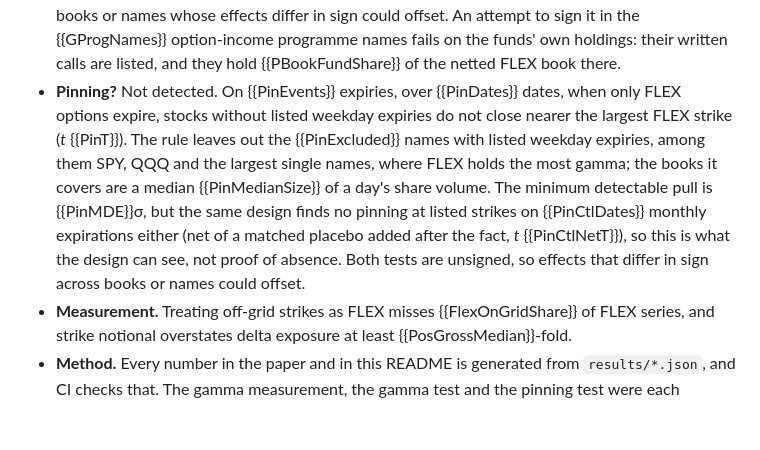
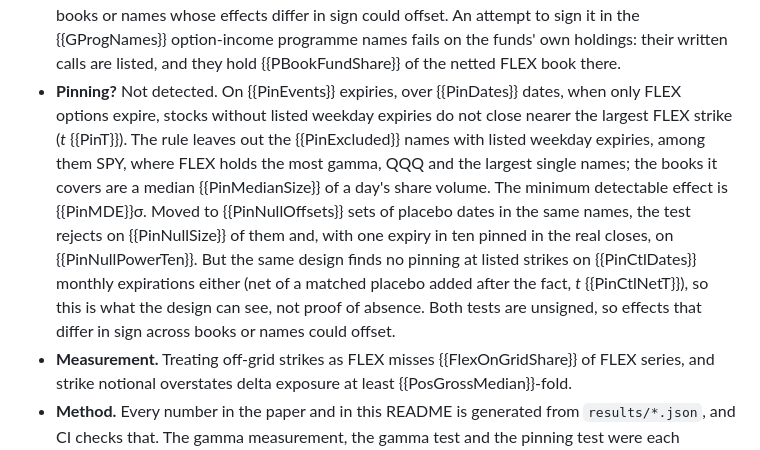
Before and after one commit to ITheClixs/hidden-options-market, a Markdown page: docs/readme.template.md, the part around one of its changes. GitHub-like rendering; blank space fills up the shorter version.

```diff
--- a/docs/readme.template.md
+++ b/docs/readme.template.md
@@ -14,7 +14,7 @@ panel.
 - **Size.** {{ValueEnd}} of mark value on {{PanelEnd}}. In a census of {{HiddenCensusUnderlyings}} underlyings, FLEX is at least a tenth of option open interest for {{HiddenCensusTen}}.
 - **Convexity.** Across the {{GammaUnderlyings}} followed underlyings with stored listed chains, over {{GammaSettlements}} settlements, FLEX is {{GammaMedianGross}} of the median one's option gamma when every contract is counted, which listed-only gamma figures leave out. Most of it is same-strike call/put pairs, which are forwards. With those netted it is {{GammaMedianNetted}} ({{GammaMedianBoth}} if listed pairs are netted too). It stays large in SPY ({{GammaSPYNetted}} FLEX-netted) and NDX ({{GammaNDXNetted}}).
 - **Does it move prices?** No effect found at daily resolution. In a test fixed in advance, netted FLEX dollar gamma does not predict next-day volatility (*t* {{GPredT}}, {{GPredDays}} underlying-days). The minimum detectable effect is {{GPredMDE}}bp per standard deviation, {{GPredMDEShare}} of mean \|*r*\|. The hedge a 1% move calls for is {{GPredMedianX}}bp of a day's dollar volume in the median case. The bound is on an average slope across names, and the measure is unsigned, so books or names whose effects differ in sign could offset. An attempt to sign it in the {{GProgNames}} option-income programme names fails on the funds' own holdings: their written calls are listed, and they hold {{PBookFundShare}} of the netted FLEX book there.
-- **Pinning?** Not detected. On {{PinEvents}} expiries, over {{PinDates}} dates, when only FLEX options expire, stocks without listed weekday expiries do not close nearer the largest FLEX strike (*t* {{PinT}}). The rule leaves out the {{PinExcluded}} names with listed weekday expiries, among them SPY, QQQ and the largest single names, where FLEX holds the most gamma; the books it covers are a median {{PinMedianSize}} of a day's share volume. The minimum detectable pull is {{PinMDE}}σ, but the same design finds no pinning at listed strikes on {{PinCtlDates}} monthly expirations either (net of a matched placebo added after the fact, *t* {{PinCtlNetT}}), so this is what the design can see, not proof of absence. Both tests are unsigned, so effects that differ in sign across books or names could offset.
+- **Pinning?** Not detected. On {{PinEvents}} expiries, over {{PinDates}} dates, when only FLEX options expire, stocks without listed weekday expiries do not close nearer the largest FLEX strike (*t* {{PinT}}). The rule leaves out the {{PinExcluded}} names with listed weekday expiries, among them SPY, where FLEX holds the most gamma, QQQ and the largest single names; the books it covers are a median {{PinMedianSize}} of a day's share volume. The minimum detectable effect is {{PinMDE}}σ. Moved to {{PinNullOffsets}} sets of placebo dates in the same names, the test rejects on {{PinNullSize}} of them and, with one expiry in ten pinned in the real closes, on {{PinNullPowerTen}}. But the same design finds no pinning at listed strikes on {{PinCtlDates}} monthly expirations either (net of a matched placebo added after the fact, *t* {{PinCtlNetT}}), so this is what the design can see, not proof of absence. Both tests are unsigned, so effects that differ in sign across books or names could offset.
 - **Measurement.** Treating off-grid strikes as FLEX misses {{FlexOnGridShare}} of FLEX series, and strike notional overstates delta exposure at least {{PosGrossMedian}}-fold.
 - **Method.** Every number in the paper and in this README is generated from `results/*.json`, and CI checks that. The gamma measurement, the gamma test and the pinning test were each specified in a dated log entry before they were run.
 
```
Also changed, not shown: other parts of docs/readme.template.md (+2 -0 lines), README.md (+3 -1 lines), docs/figures/gamma_share.png (added), 6 other files.
